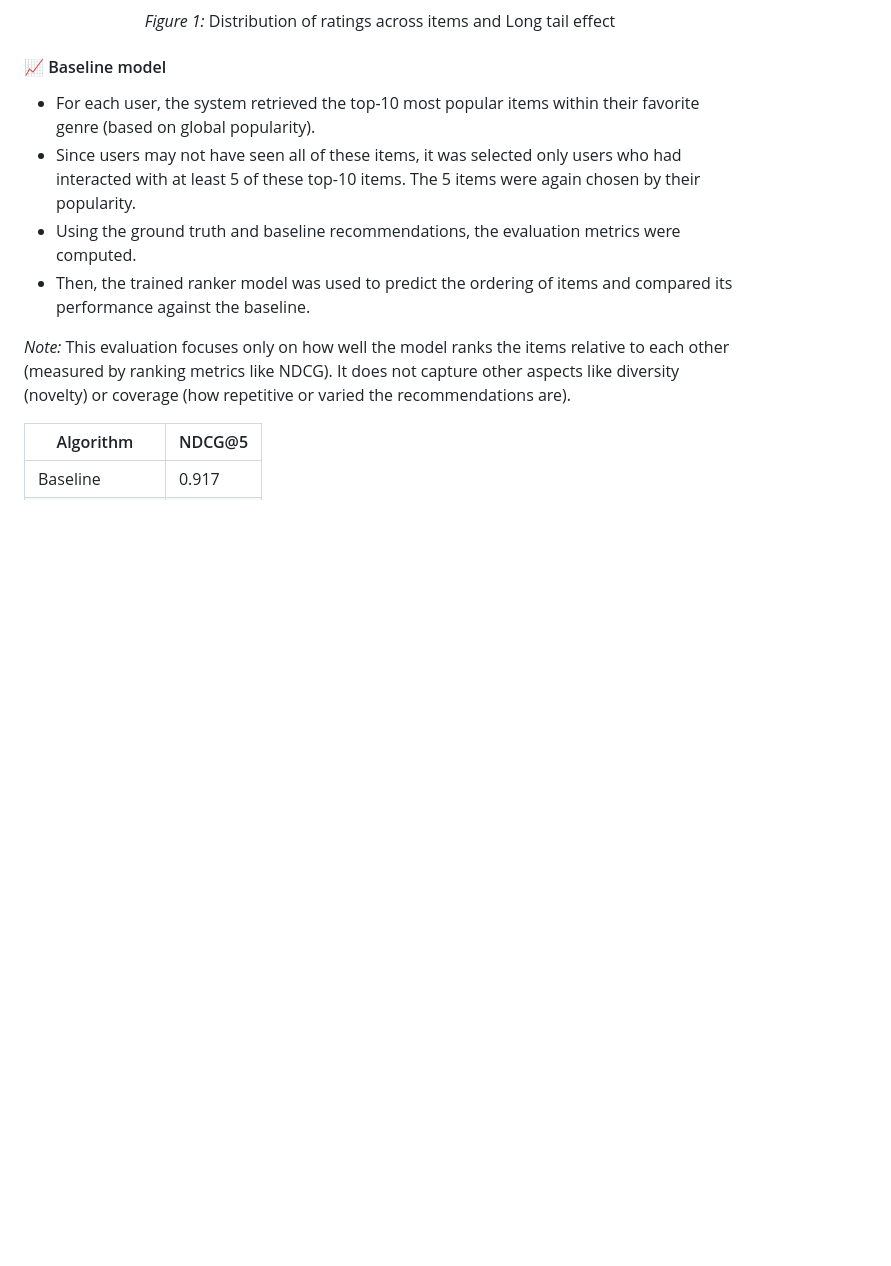
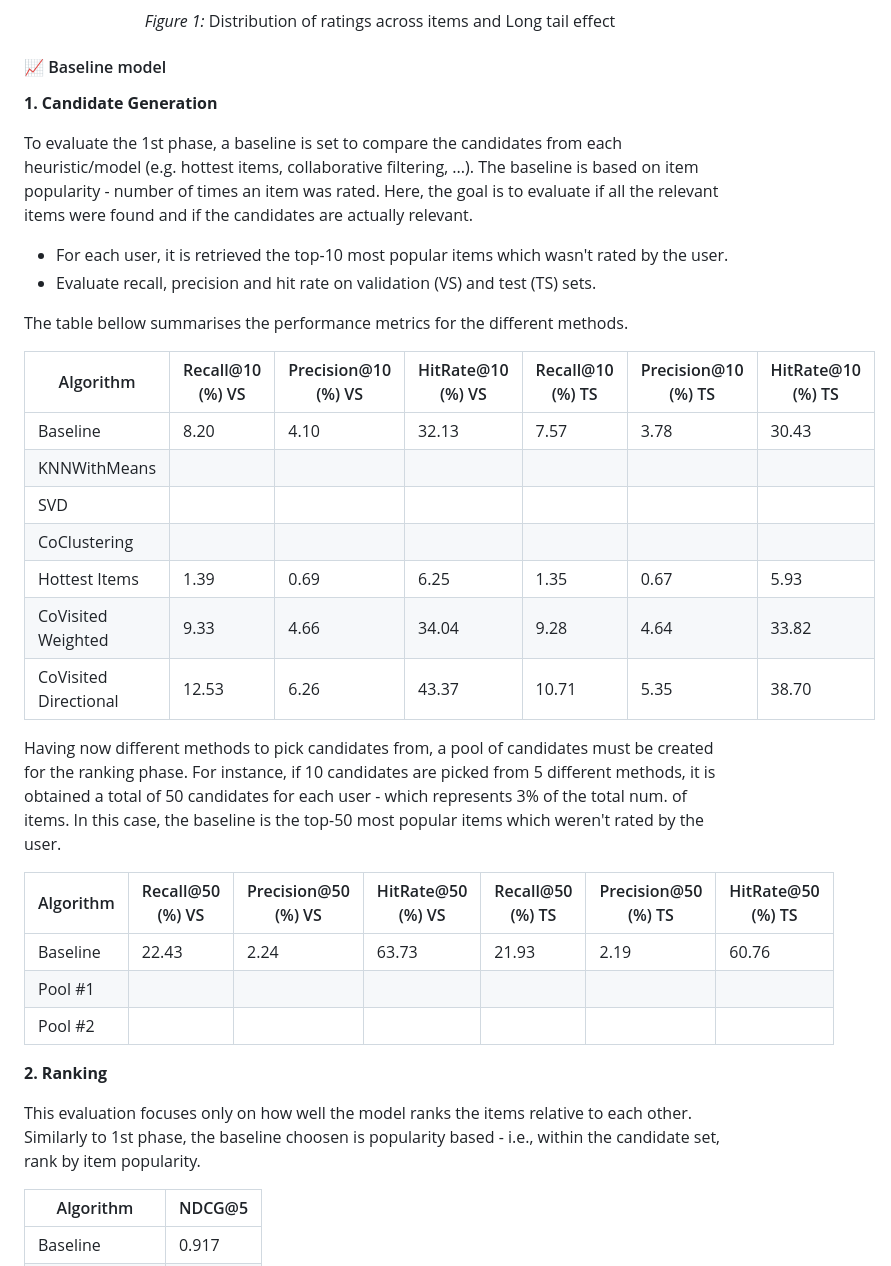
Before and after one commit to goncvlo/Ranking, a Markdown page: README.md, the part around the change. Rendered like a GitHub page; blank space fills up the shorter version.

```diff
--- a/README.md
+++ b/README.md
@@ -30,13 +30,36 @@ Inspired by [modern industrial recommender systems](https://static.googleusercon
 
 #### :chart_with_upwards_trend: Baseline model
 
-   - For each user, the system retrieved the top-10 most popular items within their favorite genre (based on global popularity).
-   - Since users may not have seen all of these items, it was selected only users who had interacted with at least 5 of these top-10 items. The 5 items were again chosen by their popularity.
-   - Using the ground truth and baseline recommendations, the evaluation metrics were computed.
-   - Then, the trained ranker model was used to predict the ordering of items and compared its performance against the baseline.
+**1. Candidate Generation**
 
-*Note:*
-This evaluation focuses only on how well the model ranks the items relative to each other (measured by ranking metrics like NDCG). It does not capture other aspects like diversity (novelty) or coverage (how repetitive or varied the recommendations are).
+To evaluate the 1st phase, a baseline is set to compare the candidates from each heuristic/model (e.g. hottest items, collaborative filtering, ...). The baseline is based on item popularity - number of times an item was rated. Here, the goal is to evaluate if all the relevant items were found and if the candidates are actually relevant.
+
+   - For each user, it is retrieved the top-10 most popular items which wasn't rated by the user.
+   - Evaluate recall, precision and hit rate on validation (VS) and test (TS) sets.
+
+The table bellow summarises the performance metrics for the different methods.
+
+| Algorithm        | Recall@10 (%) VS | Precision@10 (%) VS |  HitRate@10 (%) VS | Recall@10 (%) TS |  Precision@10 (%) TS | HitRate@10 (%) TS |
+|------------------|----------|----------|----------|----------|----------|----------|
+| Baseline | 8.20 | 4.10 | 32.13 | 7.57 | 3.78 | 30.43 |
+| KNNWithMeans |   |   |   |   |   |   |
+| SVD |   |   |   |   |   |   |
+| CoClustering |   |   |   |   |   |   |
+| Hottest Items | 1.39 | 0.69 | 6.25 | 1.35 | 0.67 | 5.93 |
+| CoVisited Weighted | 9.33 | 4.66 | 34.04 | 9.28 | 4.64 | 33.82 |
+| CoVisited Directional | 12.53 | 6.26 | 43.37 | 10.71 | 5.35 | 38.70 |
+
+Having now different methods to pick candidates from, a pool of candidates must be created for the ranking phase. For instance, if 10 candidates are picked from 5 different methods, it is obtained a total of 50 candidates for each user - which represents 3% of the total num. of items. In this case, the baseline is the top-50 most popular items which weren't rated by the user.
+
+| Algorithm        | Recall@50 (%) VS | Precision@50 (%) VS | HitRate@50 (%) VS | Recall@50 (%) TS | Precision@50 (%) TS | HitRate@50 (%) TS |
+|------------------|----------|----------|----------|----------|----------|----------|
+| Baseline | 22.43 | 2.24 | 63.73 | 21.93 | 2.19 | 60.76 |
+| Pool #1 |   |   |   |   |   |   |
+| Pool #2 |   |   |   |   |   |   |
+
+**2. Ranking**
+
+This evaluation focuses only on how well the model ranks the items relative to each other. Similarly to 1st phase, the baseline choosen is popularity based - i.e., within the candidate set, rank by item popularity.
 
 | Algorithm        | NDCG@5 |
 |------------------|----------|
```
